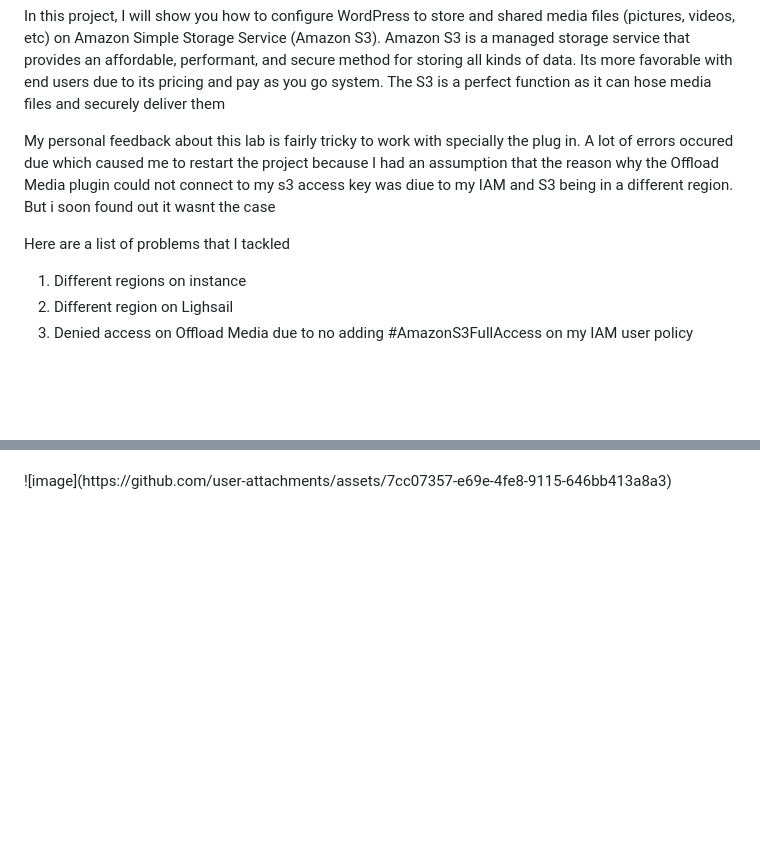
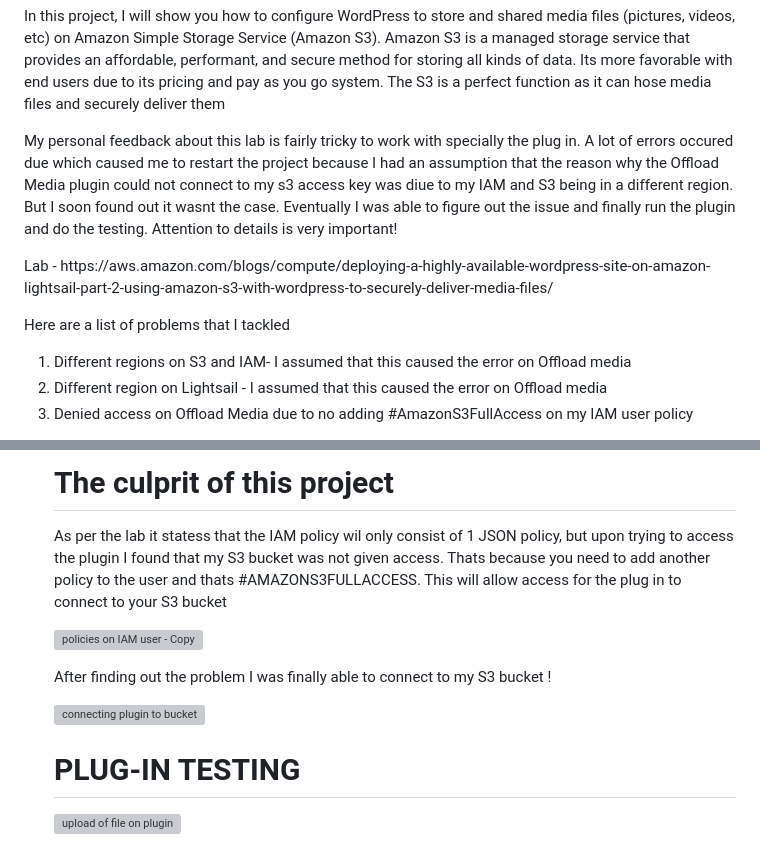
Before and after one commit to iam-adss/aws-projects, a Markdown page: highly-avail-wordpress/readme.md, 2 parts joined by grey strips. Rendered like a GitHub page; blank space fills up the shorter version; grey boxes are pictures that could not be loaded.

```diff
--- a/highly-avail-wordpress/readme.md
+++ b/highly-avail-wordpress/readme.md
@@ -41,12 +41,14 @@ https://aws.amazon.com/blogs/compute/deploying-a-highly-available-wordpress-site
 <h1>Part 2: Using Amazon S3 with WordPress to securely deliver media files</h1>
 <p>In this project, I will show you how to configure WordPress to store and shared media files (pictures, videos, etc) on Amazon Simple Storage Service (Amazon S3). Amazon S3 is a managed storage service that provides an affordable, performant, and secure method for storing all kinds of data. Its more favorable with end users due to its pricing and pay as you go system. The S3 is a perfect function as it can hose media files and securely deliver them</p>
 
-<p> My personal feedback about this lab is fairly tricky to work with specially the plug in. A lot of errors occured due which caused me to restart the project because I had an assumption that the reason why the Offload Media plugin could not connect to my s3 access key was diue to my IAM and S3 being in a different region. But i soon found out it wasnt the case </p>
+<p> My personal feedback about this lab is fairly tricky to work with specially the plug in. A lot of errors occured due which caused me to restart the project because I had an assumption that the reason why the Offload Media plugin could not connect to my s3 access key was diue to my IAM and S3 being in a different region. But I soon found out it wasnt the case. Eventually I was able to figure out the issue and finally run the plugin and do the testing. Attention to details is very important!</p>
+
+<P> Lab - https://aws.amazon.com/blogs/compute/deploying-a-highly-available-wordpress-site-on-amazon-lightsail-part-2-using-amazon-s3-with-wordpress-to-securely-deliver-media-files/</P>
 
 <p> Here are a list of problems that I tackled </p>
 <html>
   <body>
     <ol>
-      <li>Different regions on instance</li>
-      <li>Different region on Lighsail</li>
+      <li>Different regions on S3 and IAM- I assumed that this caused the error on Offload media</li>
+      <li>Different region on Lightsail - I assumed that this caused the error on Offload media</li>
         <li>Denied access on Offload Media due to no adding #AmazonS3FullAccess on my IAM user policy</li>
@@ -54,5 +56,19 @@ https://aws.amazon.com/blogs/compute/deploying-a-highly-available-wordpress-site
 
   </body>
 
+<h1> The culprit of this project</h1>
 
-</html>![image](https://github.com/user-attachments/assets/7cc07357-e69e-4fe8-9115-646bb413a8a3)
+<p> As per the lab it statess that the IAM policy wil only consist of 1 JSON policy, but upon trying to access the plugin I found that my S3 bucket was not given access. Thats because you need to add another policy to the user and thats #AMAZONS3FULLACCESS. This will allow access for the plug in to connect to your S3 bucket </p>
+
+  ![policies on IAM user - Copy](https://github.com/user-attachments/assets/526bb527-972a-469d-a96c-d712aa1fa89e)
+
+
+<p> After finding out the problem I was finally able to connect to my S3 bucket ! </p>
+
+  ![connecting plugin to bucket](https://github.com/user-attachments/assets/37e259b6-cd2a-4d6f-8798-5af3cbfd8b95)
+
+
+ <h1> PLUG-IN TESTING </h1>
+
+ ![upload of file on plugin](https://github.com/user-attachments/assets/5cb948f2-678c-4c79-9201-6a6ebfc6e407)
+
```
Also changed, not shown: other parts of highly-avail-wordpress/readme.md (+4 -1 lines).
